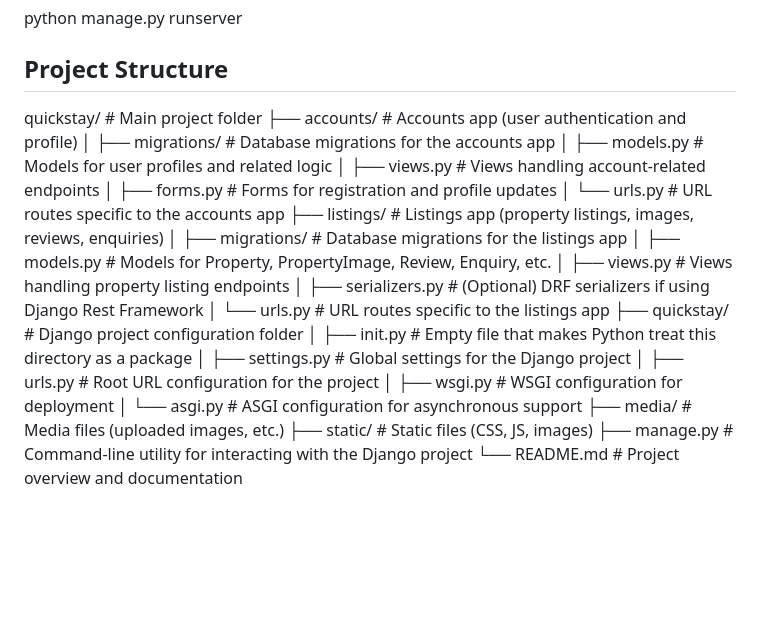
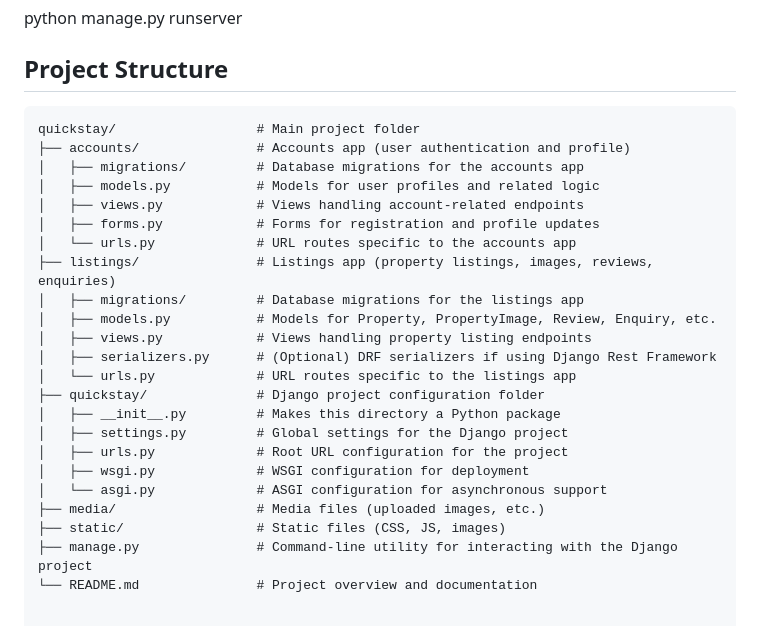
Before and after one commit to Nehemy/Quickstay, a Markdown page: README.md, the part around the change. GitHub-like rendering; blank space fills up the shorter version.

````diff
--- a/README.md
+++ b/README.md
@@ -67,4 +67,27 @@ python manage.py runserver
 
 ## Project Structure
 
-quickstay/ # Main project folder ├── accounts/ # Accounts app (user authentication and profile) │ ├── migrations/ # Database migrations for the accounts app │ ├── models.py # Models for user profiles and related logic │ ├── views.py # Views handling account-related endpoints │ ├── forms.py # Forms for registration and profile updates │ └── urls.py # URL routes specific to the accounts app ├── listings/ # Listings app (property listings, images, reviews, enquiries) │ ├── migrations/ # Database migrations for the listings app │ ├── models.py # Models for Property, PropertyImage, Review, Enquiry, etc. │ ├── views.py # Views handling property listing endpoints │ ├── serializers.py # (Optional) DRF serializers if using Django Rest Framework │ └── urls.py # URL routes specific to the listings app ├── quickstay/ # Django project configuration folder │ ├── init.py # Empty file that makes Python treat this directory as a package │ ├── settings.py # Global settings for the Django project │ ├── urls.py # Root URL configuration for the project │ ├── wsgi.py # WSGI configuration for deployment │ └── asgi.py # ASGI configuration for asynchronous support ├── media/ # Media files (uploaded images, etc.) ├── static/ # Static files (CSS, JS, images) ├── manage.py # Command-line utility for interacting with the Django project └── README.md # Project overview and documentation
+```plaintext
+quickstay/                  # Main project folder
+├── accounts/               # Accounts app (user authentication and profile)
+│   ├── migrations/         # Database migrations for the accounts app
+│   ├── models.py           # Models for user profiles and related logic
+│   ├── views.py            # Views handling account-related endpoints
+│   ├── forms.py            # Forms for registration and profile updates
+│   └── urls.py             # URL routes specific to the accounts app
+├── listings/               # Listings app (property listings, images, reviews, enquiries)
+│   ├── migrations/         # Database migrations for the listings app
+│   ├── models.py           # Models for Property, PropertyImage, Review, Enquiry, etc.
+│   ├── views.py            # Views handling property listing endpoints
+│   ├── serializers.py      # (Optional) DRF serializers if using Django Rest Framework
+│   └── urls.py             # URL routes specific to the listings app
+├── quickstay/              # Django project configuration folder
+│   ├── __init__.py         # Makes this directory a Python package
+│   ├── settings.py         # Global settings for the Django project
+│   ├── urls.py             # Root URL configuration for the project
+│   ├── wsgi.py             # WSGI configuration for deployment
+│   └── asgi.py             # ASGI configuration for asynchronous support
+├── media/                  # Media files (uploaded images, etc.)
+├── static/                 # Static files (CSS, JS, images)
+├── manage.py               # Command-line utility for interacting with the Django project
+└── README.md               # Project overview and documentation
````
